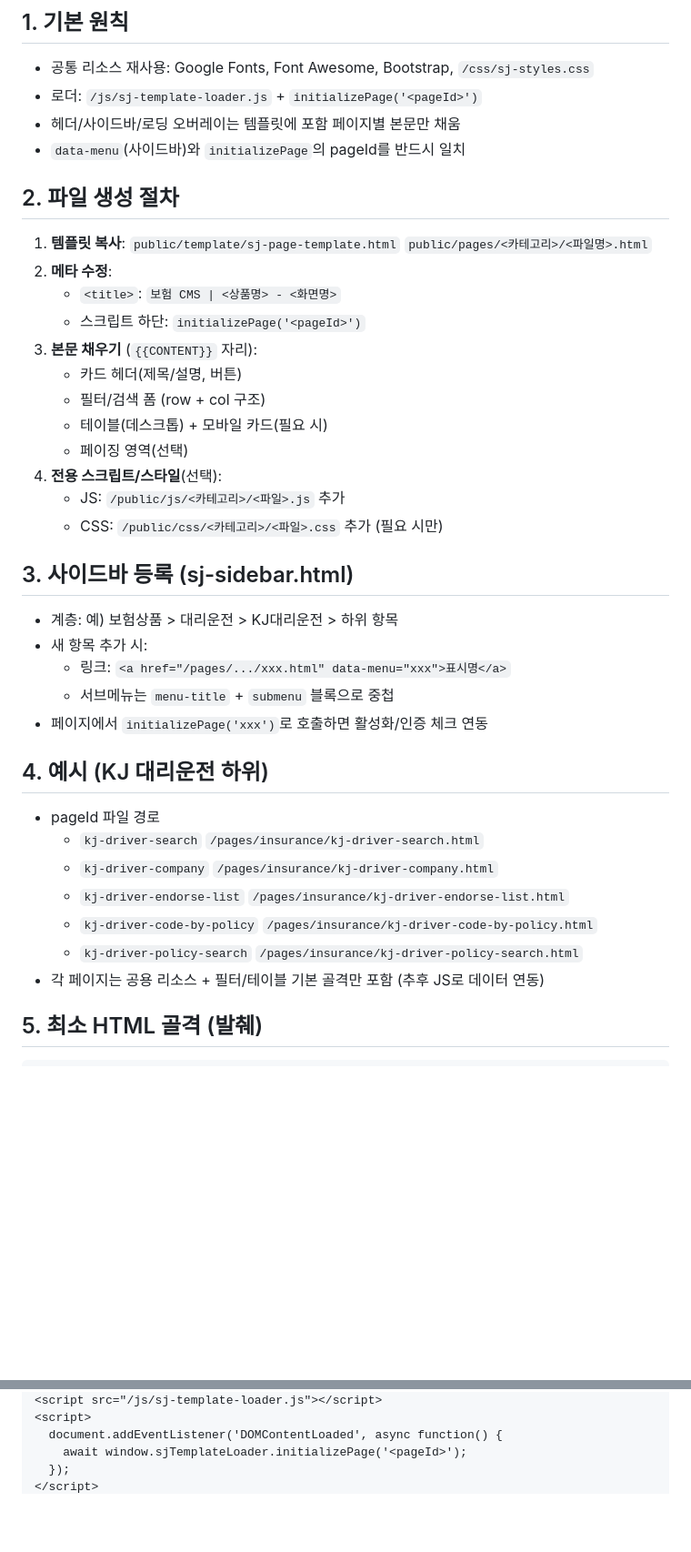
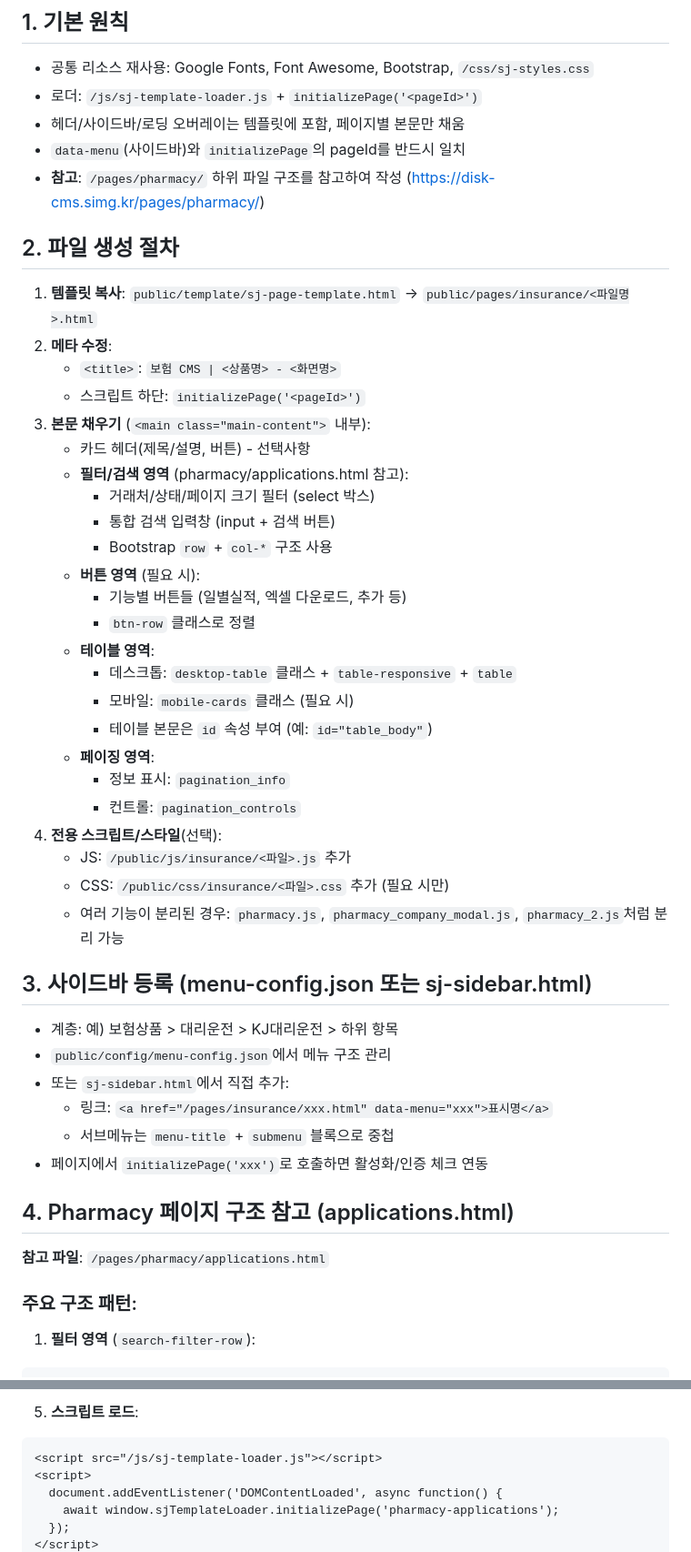
Before and after one commit to 01087204162ian/disk-cms, a Markdown page: docs/상품페이지_작성가이드.md, 2 parts joined by grey strips. Shown at 91% size. Rendered like a GitHub page; blank space fills up the shorter version.

Commit message:
상품페이지_작성가이드 업데이트

````diff
--- a/docs/상품페이지_작성가이드.md
+++ b/docs/상품페이지_작성가이드.md
@@ -3,38 +3,47 @@
 ## 1. 기본 원칙
 - 공통 리소스 재사용: Google Fonts, Font Awesome, Bootstrap, `/css/sj-styles.css`
 - 로더: `/js/sj-template-loader.js` + `initializePage('<pageId>')`
-- 헤더/사이드바/로딩 오버레이는 템플릿에 포함  페이지별 본문만 채움
+- 헤더/사이드바/로딩 오버레이는 템플릿에 포함, 페이지별 본문만 채움
 - `data-menu`(사이드바)와 `initializePage`의 pageId를 반드시 일치
+- **참고**: `/pages/pharmacy/` 하위 파일 구조를 참고하여 작성 (https://disk-cms.simg.kr/pages/pharmacy/)
 
 ## 2. 파일 생성 절차
-1) **템플릿 복사**: `public/template/sj-page-template.html`  `public/pages/<카테고리>/<파일명>.html`
+1) **템플릿 복사**: `public/template/sj-page-template.html` → `public/pages/insurance/<파일명>.html`
 2) **메타 수정**:
    - `<title>`: `보험 CMS | <상품명> - <화면명>`
    - 스크립트 하단: `initializePage('<pageId>')`
-3) **본문 채우기** (`{{CONTENT}}` 자리):
-   - 카드 헤더(제목/설명, 버튼)
-   - 필터/검색 폼 (row + col 구조)
-   - 테이블(데스크톱) + 모바일 카드(필요 시)
-   - 페이징 영역(선택)
+3) **본문 채우기** (`<main class="main-content">` 내부):
+   - 카드 헤더(제목/설명, 버튼) - 선택사항
+   - **필터/검색 영역** (pharmacy/applications.html 참고):
+     - 거래처/상태/페이지 크기 필터 (select 박스)
+     - 통합 검색 입력창 (input + 검색 버튼)
+     - Bootstrap `row` + `col-*` 구조 사용
+   - **버튼 영역** (필요 시):
+     - 기능별 버튼들 (일별실적, 엑셀 다운로드, 추가 등)
+     - `btn-row` 클래스로 정렬
+   - **테이블 영역**:
+     - 데스크톱: `desktop-table` 클래스 + `table-responsive` + `table`
+     - 모바일: `mobile-cards` 클래스 (필요 시)
+     - 테이블 본문은 `id` 속성 부여 (예: `id="table_body"`)
+   - **페이징 영역**:
+     - 정보 표시: `pagination_info`
+     - 컨트롤: `pagination_controls`
 4) **전용 스크립트/스타일**(선택):
-   - JS: `/public/js/<카테고리>/<파일>.js` 추가
-   - CSS: `/public/css/<카테고리>/<파일>.css` 추가 (필요 시만)
+   - JS: `/public/js/insurance/<파일>.js` 추가
+   - CSS: `/public/css/insurance/<파일>.css` 추가 (필요 시만)
+   - 여러 기능이 분리된 경우: `pharmacy.js`, `pharmacy_company_modal.js`, `pharmacy_2.js`처럼 분리 가능
 
-## 3. 사이드바 등록 (sj-sidebar.html)
+## 3. 사이드바 등록 (menu-config.json 또는 sj-sidebar.html)
 - 계층: 예) 보험상품 > 대리운전 > KJ대리운전 > 하위 항목
-- 새 항목 추가 시:
-  - 링크: `<a href="/pages/.../xxx.html" data-menu="xxx">표시명</a>`
+- `public/config/menu-config.json`에서 메뉴 구조 관리
+- 또는 `sj-sidebar.html`에서 직접 추가:
+  - 링크: `<a href="/pages/insurance/xxx.html" data-menu="xxx">표시명</a>`
   - 서브메뉴는 `menu-title` + `submenu` 블록으로 중첩
 - 페이지에서 `initializePage('xxx')`로 호출하면 활성화/인증 체크 연동
 
-## 4. 예시 (KJ 대리운전 하위)
-- pageId  파일 경로
-  - `kj-driver-search`  `/pages/insurance/kj-driver-search.html`
-  - `kj-driver-company`  `/pages/insurance/kj-driver-company.html`
-  - `kj-driver-endorse-list`  `/pages/insurance/kj-driver-endorse-list.html`
-  - `kj-driver-code-by-policy`  `/pages/insurance/kj-driver-code-by-policy.html`
-  - `kj-driver-policy-search`  `/pages/insurance/kj-driver-policy-search.html`
-- 각 페이지는 공용 리소스 + 필터/테이블 기본 골격만 포함 (추후 JS로 데이터 연동)
+## 4. Pharmacy 페이지 구조 참고 (applications.html)
+**참고 파일**: `/pages/pharmacy/applications.html`
 
-## 5. 최소 HTML 골격 (발췌)
+### 주요 구조 패턴:
+1. **필터 영역** (`search-filter-row`):
 ```html
@@ -54,6 +133,8 @@
+5. **스크립트 로드**:
+```html
 <script src="/js/sj-template-loader.js"></script>
 <script>
   document.addEventListener('DOMContentLoaded', async function() {
-    await window.sjTemplateLoader.initializePage('<pageId>');
+    await window.sjTemplateLoader.initializePage('pharmacy-applications');
   });
 </script>
````
Also changed, not shown: other parts of docs/상품페이지_작성가이드.md (+157 -12 lines).
